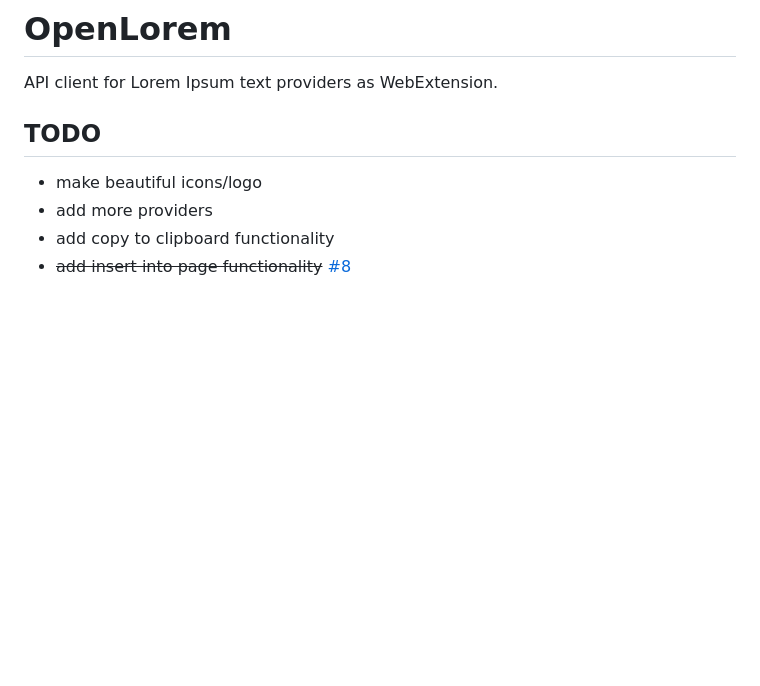
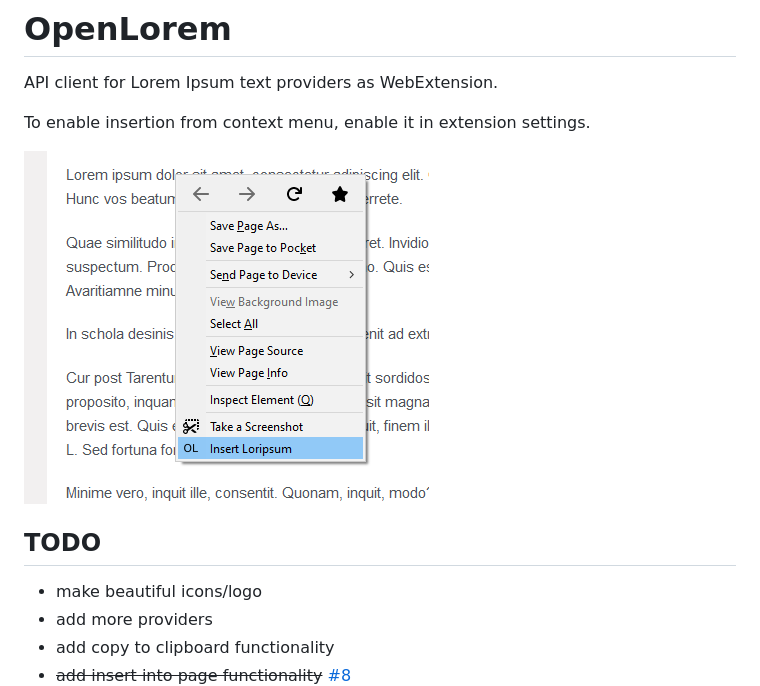
Before and after one commit to jure965/OpenLorem, a Markdown page: README.md, the part around the change. Rendered like a GitHub page; pictures changed too: assets/openlorem_contextmenu.png (added); blank space fills up the shorter version.

Commit message:
docs: info about context menu

```diff
--- a/README.md
+++ b/README.md
@@ -1,6 +1,10 @@
 # OpenLorem
 
 API client for Lorem Ipsum text providers as WebExtension.
+
+To enable insertion from context menu, enable it in extension settings.
+
+![context_menu](assets/openlorem_contextmenu.png)
 
 ## TODO
 
```
